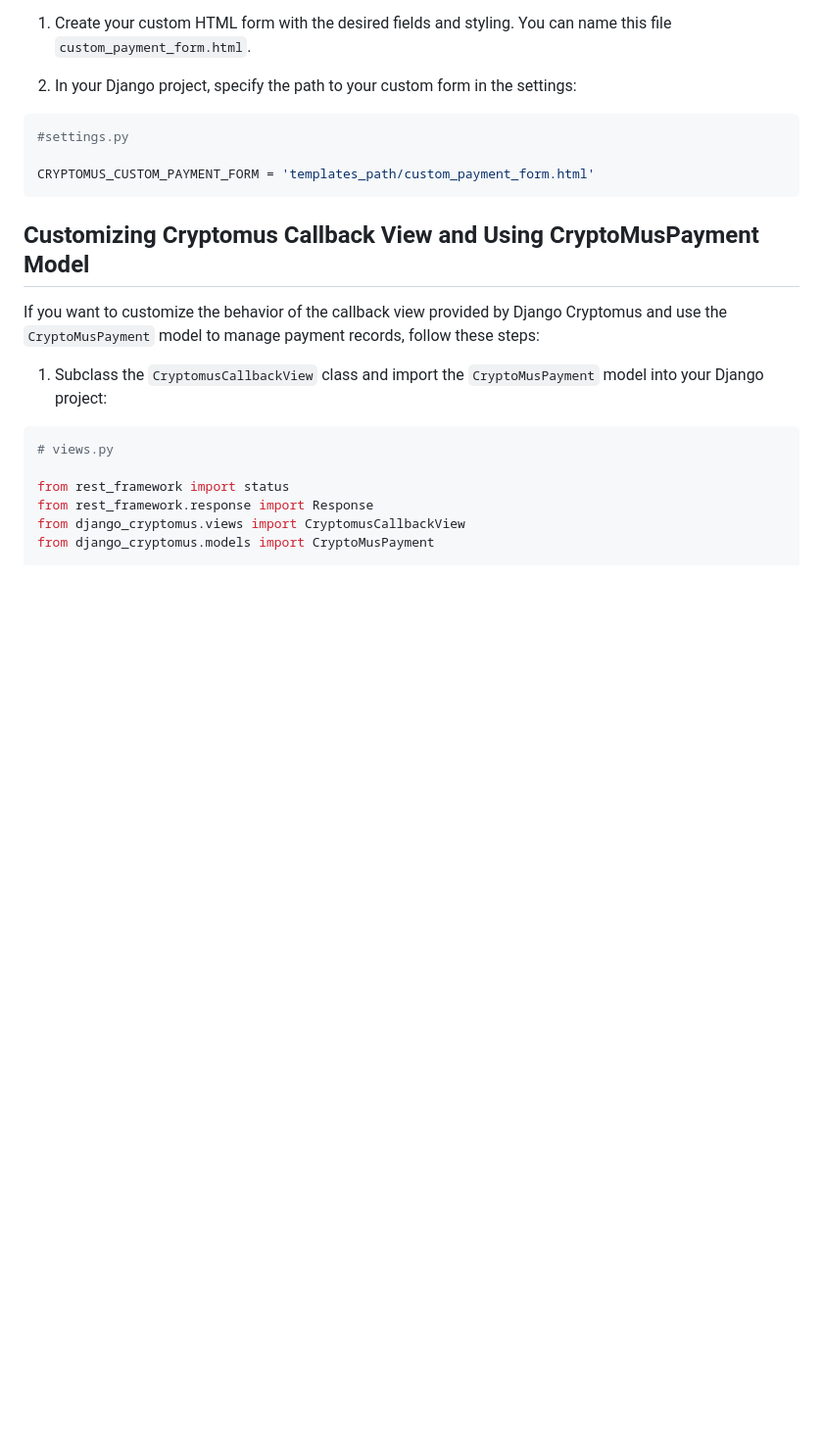
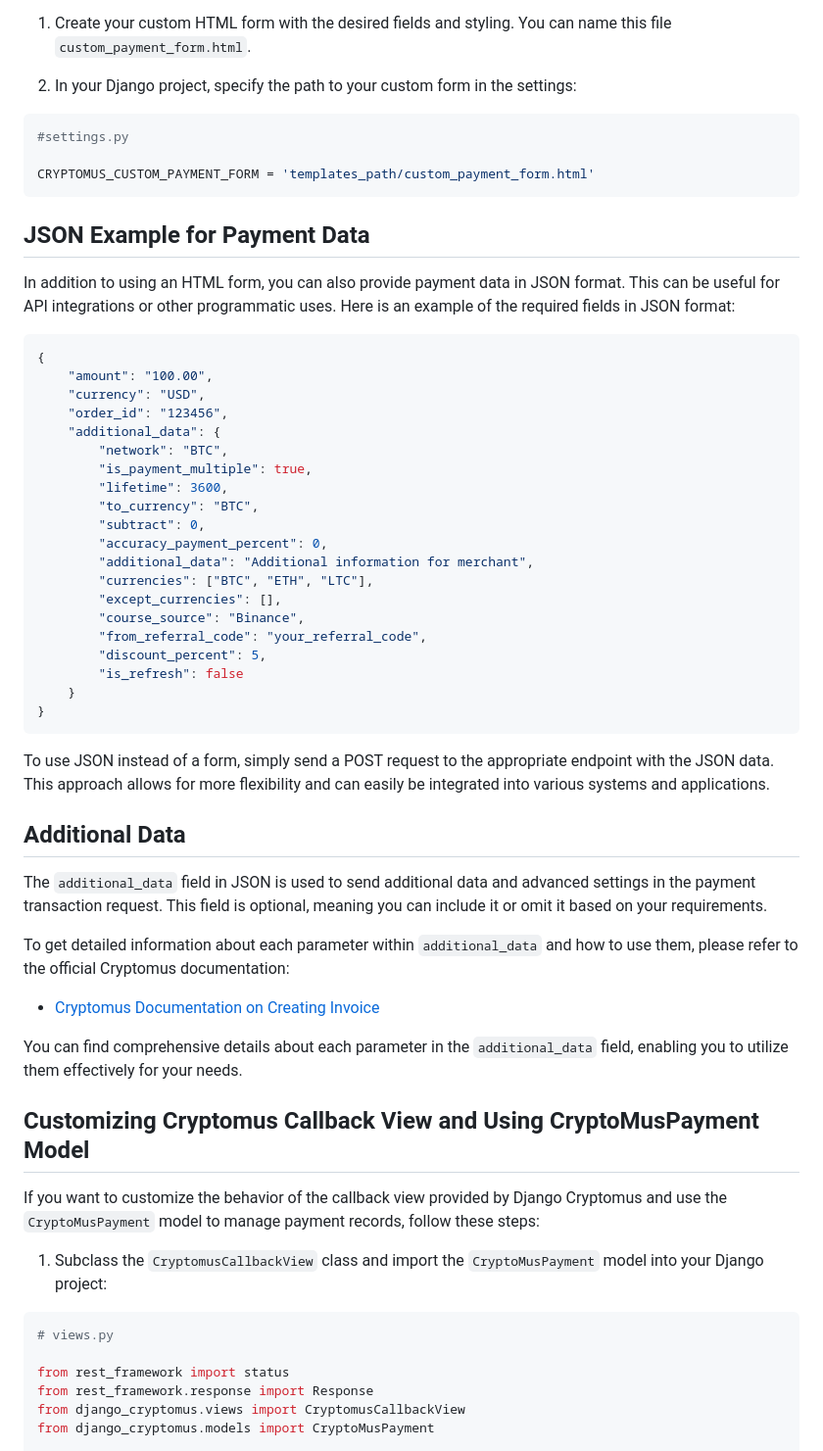
Before and after one commit to rz-k/django_cryptomus, a Markdown page: README.md, the part around the change. Shown at 98% size. Rendered like a GitHub page; blank space fills up the shorter version.

Commit message:
added json format in md

````diff
--- a/README.md
+++ b/README.md
@@ -90,6 +90,43 @@ You have the flexibility to create your own custom HTML form and use it instead
 
 CRYPTOMUS_CUSTOM_PAYMENT_FORM = 'templates_path/custom_payment_form.html'
 ```
+
+## JSON Example for Payment Data
+In addition to using an HTML form, you can also provide payment data in JSON format. This can be useful for API integrations or other programmatic uses. Here is an example of the required fields in JSON format:
+
+``` json
+{
+    "amount": "100.00",
+    "currency": "USD",
+    "order_id": "123456",
+    "additional_data": {
+        "network": "BTC",
+        "is_payment_multiple": true,
+        "lifetime": 3600,
+        "to_currency": "BTC",
+        "subtract": 0,
+        "accuracy_payment_percent": 0,
+        "additional_data": "Additional information for merchant",
+        "currencies": ["BTC", "ETH", "LTC"],
+        "except_currencies": [],
+        "course_source": "Binance",
+        "from_referral_code": "your_referral_code",
+        "discount_percent": 5,
+        "is_refresh": false
+    }
+}
+```
+To use JSON instead of a form, simply send a POST request to the appropriate endpoint with the JSON data. This approach allows for more flexibility and can easily be integrated into various systems and applications.
+
+## Additional Data
+
+The `additional_data` field in JSON is used to send additional data and advanced settings in the payment transaction request. This field is optional, meaning you can include it or omit it based on your requirements.
+
+To get detailed information about each parameter within `additional_data` and how to use them, please refer to the official Cryptomus documentation:
+
+- [Cryptomus Documentation on Creating Invoice](https://doc.cryptomus.com/payments/creating-invoice)
+
+You can find comprehensive details about each parameter in the `additional_data` field, enabling you to utilize them effectively for your needs.
 
 ## Customizing Cryptomus Callback View and Using CryptoMusPayment Model
 
````
